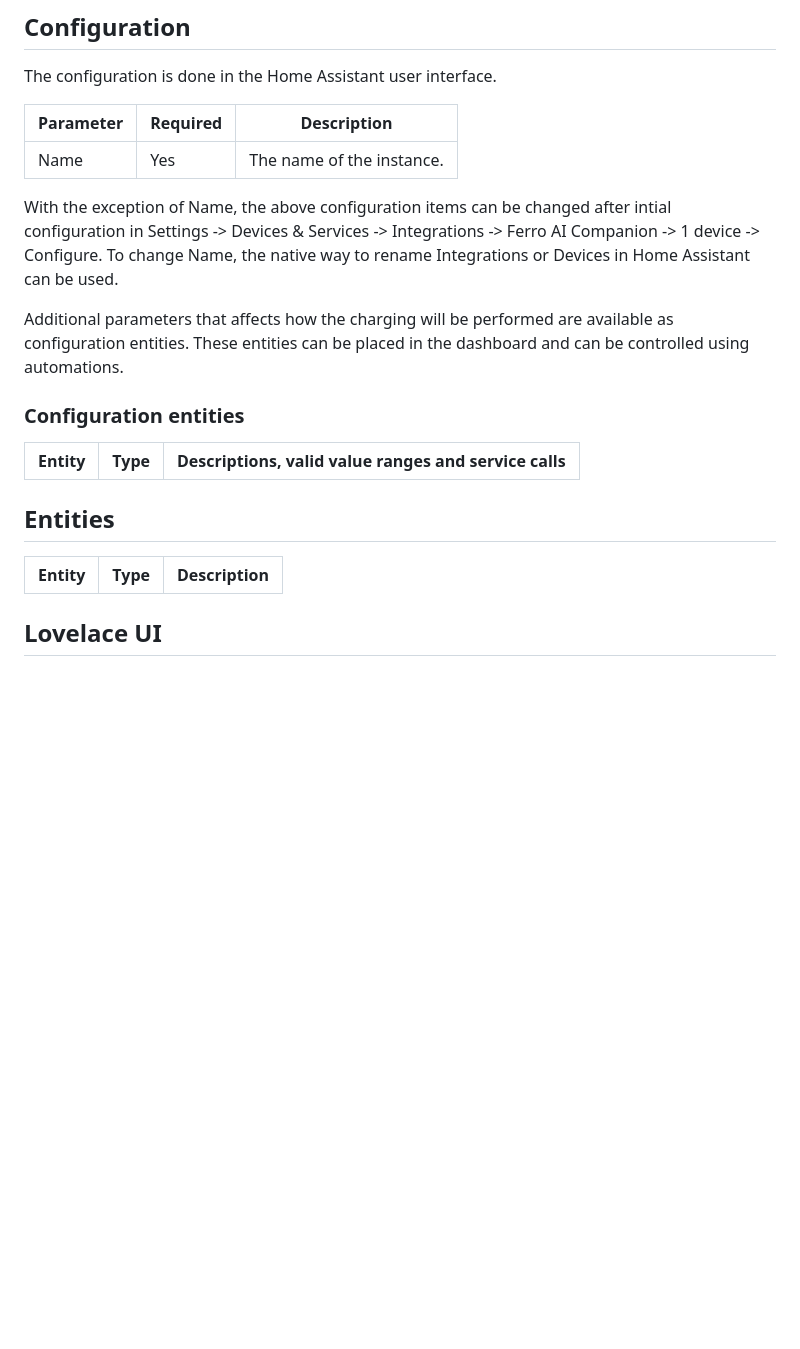
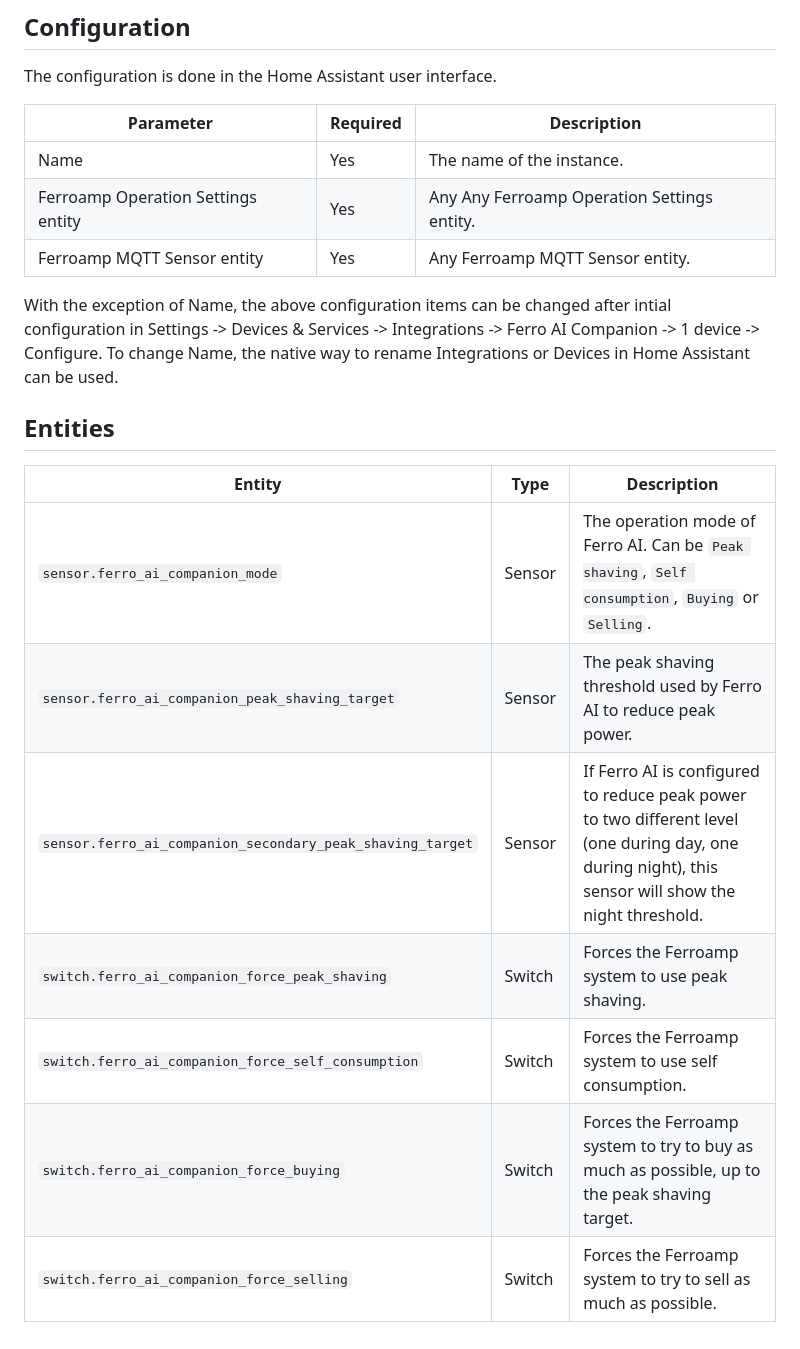
Before and after one commit to jonasbkarlsson/ferro_ai_companion, a Markdown page: README.md, the part around one of its changes. Rendered like a GitHub page; blank space fills up the shorter version.

```diff
--- a/README.md
+++ b/README.md
@@ -44,23 +46,22 @@ The configuration is done in the Home Assistant user interface.
 Parameter | Required | Description
 -- | -- | --
 Name | Yes | The name of the instance.
+Ferroamp Operation Settings entity | Yes | Any Any Ferroamp Operation Settings entity.
+Ferroamp MQTT Sensor entity | Yes | Any Ferroamp MQTT Sensor entity.
 
 With the exception of Name, the above configuration items can be changed after intial configuration in Settings -> Devices & Services -> Integrations -> Ferro AI Companion -> 1 device -> Configure. To change Name, the native way to rename Integrations or Devices in Home Assistant can be used.
-
-Additional parameters that affects how the charging will be performed are available as configuration entities. These entities can be placed in the dashboard and can be controlled using automations.
-
-### Configuration entities
-
-Entity | Type | Descriptions, valid value ranges and service calls
--- | -- | --
 
 ## Entities
 
 Entity | Type | Description
 -- | -- | --
-
-
-## Lovelace UI
+`sensor.ferro_ai_companion_mode` | Sensor | The operation mode of Ferro AI. Can be `Peak shaving`, `Self consumption`, `Buying` or `Selling`.
+`sensor.ferro_ai_companion_peak_shaving_target` | Sensor | The peak shaving threshold used by Ferro AI to reduce peak power.
+`sensor.ferro_ai_companion_secondary_peak_shaving_target` | Sensor | If Ferro AI is configured to reduce peak power to two different level (one during day, one during night), this sensor will show the night threshold.
+`switch.ferro_ai_companion_force_peak_shaving` | Switch | Forces the Ferroamp system to use peak shaving.
+`switch.ferro_ai_companion_force_self_consumption` | Switch | Forces the Ferroamp system to use self consumption.
+`switch.ferro_ai_companion_force_buying` | Switch | Forces the Ferroamp system to try to buy as much as possible, up to the peak shaving target.
+`switch.ferro_ai_companion_force_selling` | Switch | Forces the Ferroamp system to try to sell as much as possible.
 
 [ferro_ai_companion]: https://github.com/jonasbkarlsson/ferro_ai_companion
 [releases-shield]: https://img.shields.io/github/v/release/jonasbkarlsson/ferro_ai_companion?style=for-the-badge
```
Also changed, not shown: other parts of README.md (+5 -3 lines), assets/icon.png (added), assets/icon@2x.png (added), assets/logo.png (added), assets/logo@2x.png (added).
